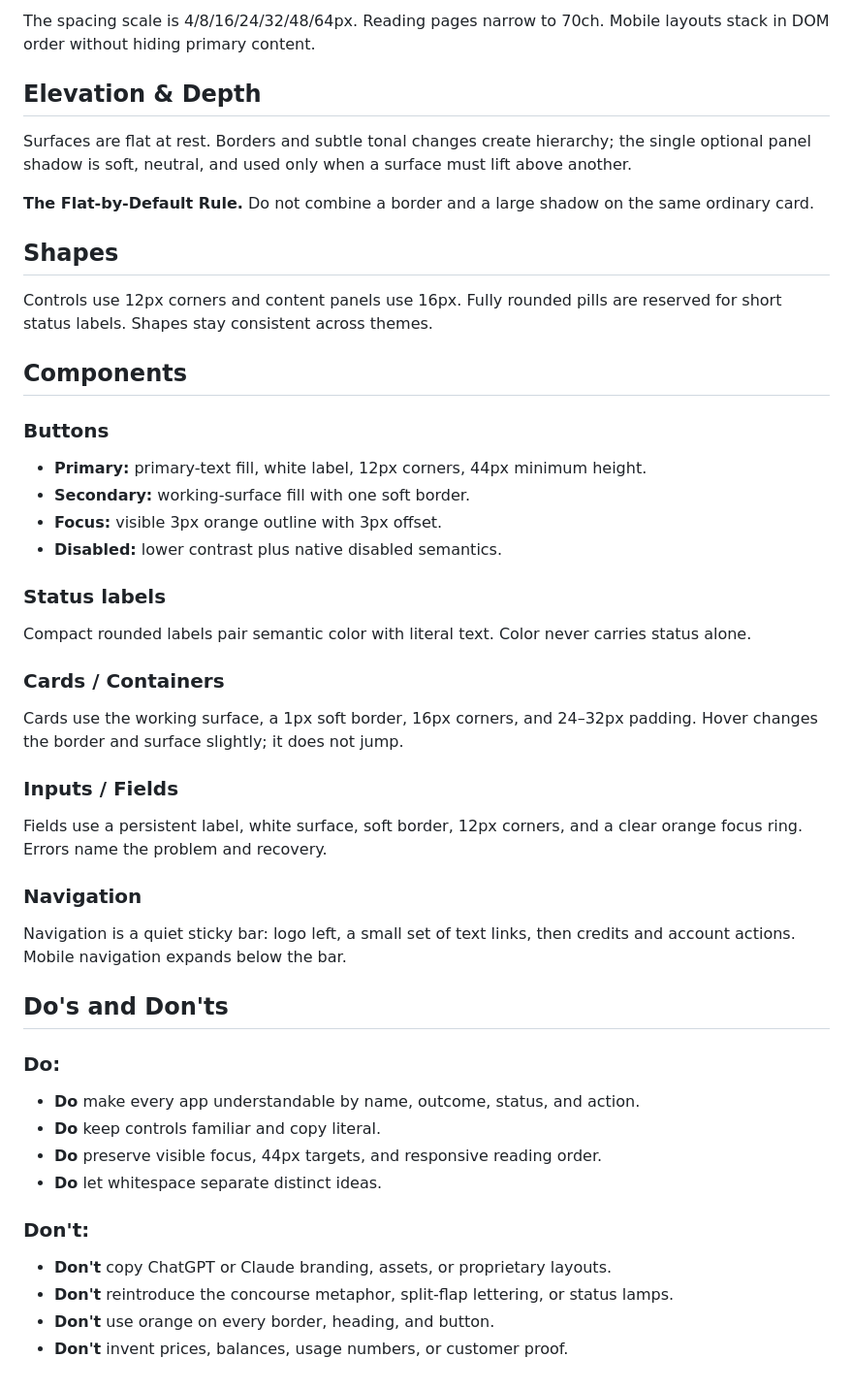
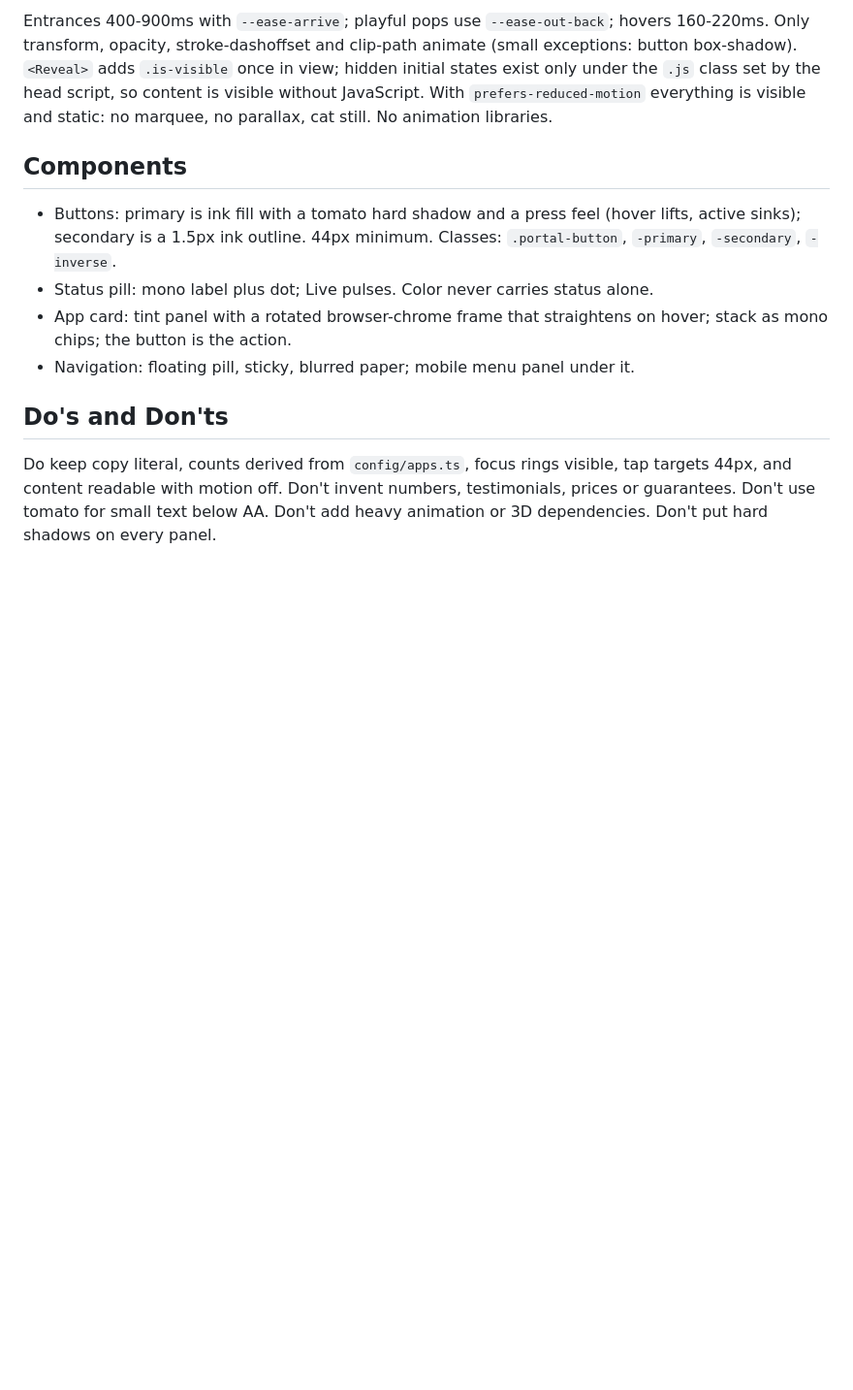
Before and after one commit to seanrh34/34cats-apps, a Markdown page: DESIGN.md, the part around one of its changes. Shown at 97% size. GitHub-like rendering; blank space fills up the shorter version.

```diff
--- a/DESIGN.md
+++ b/DESIGN.md
@@ -147,62 +76,26 @@ App cards form one responsive grid and keep actions aligned.
 
-The spacing scale is 4/8/16/24/32/48/64px. Reading pages narrow to 70ch.
-Mobile layouts stack in DOM order without hiding primary content.
-
-## Elevation & Depth
-
-Surfaces are flat at rest. Borders and subtle tonal changes create hierarchy;
-the single optional panel shadow is soft, neutral, and used only when a surface
-must lift above another.
-
-**The Flat-by-Default Rule.** Do not combine a border and a large shadow on the
-same ordinary card.
-
-## Shapes
-
-Controls use 12px corners and content panels use 16px. Fully rounded pills are
-reserved for short status labels. Shapes stay consistent across themes.
+Entrances 400-900ms with `--ease-arrive`; playful pops use `--ease-out-back`;
+hovers 160-220ms. Only transform, opacity, stroke-dashoffset and clip-path
+animate (small exceptions: button box-shadow). `<Reveal>` adds `.is-visible`
+once in view; hidden initial states exist only under the `.js` class set by the
+head script, so content is visible without JavaScript. With
+`prefers-reduced-motion` everything is visible and static: no marquee, no
+parallax, cat still. No animation libraries.
 
 ## Components
 
-### Buttons
-
-- **Primary:** primary-text fill, white label, 12px corners, 44px minimum height.
-- **Secondary:** working-surface fill with one soft border.
-- **Focus:** visible 3px orange outline with 3px offset.
-- **Disabled:** lower contrast plus native disabled semantics.
-
-### Status labels
-
-Compact rounded labels pair semantic color with literal text. Color never
-carries status alone.
-
-### Cards / Containers
-
-Cards use the working surface, a 1px soft border, 16px corners, and 24–32px
-padding. Hover changes the border and surface slightly; it does not jump.
-
-### Inputs / Fields
-
-Fields use a persistent label, white surface, soft border, 12px corners, and a
-clear orange focus ring. Errors name the problem and recovery.
-
-### Navigation
-
-Navigation is a quiet sticky bar: logo left, a small set of text links, then
-credits and account actions. Mobile navigation expands below the bar.
+- Buttons: primary is ink fill with a tomato hard shadow and a press feel
+  (hover lifts, active sinks); secondary is a 1.5px ink outline. 44px minimum.
+  Classes: `.portal-button`, `-primary`, `-secondary`, `-inverse`.
+- Status pill: mono label plus dot; Live pulses. Color never carries status alone.
+- App card: tint panel with a rotated browser-chrome frame that straightens on
+  hover; stack as mono chips; the button is the action.
+- Navigation: floating pill, sticky, blurred paper; mobile menu panel under it.
 
 ## Do's and Don'ts
 
-### Do:
-
-- **Do** make every app understandable by name, outcome, status, and action.
-- **Do** keep controls familiar and copy literal.
-- **Do** preserve visible focus, 44px targets, and responsive reading order.
-- **Do** let whitespace separate distinct ideas.
-
-### Don't:
-
-- **Don't** copy ChatGPT or Claude branding, assets, or proprietary layouts.
-- **Don't** reintroduce the concourse metaphor, split-flap lettering, or status lamps.
-- **Don't** use orange on every border, heading, and button.
-- **Don't** invent prices, balances, usage numbers, or customer proof.
+Do keep copy literal, counts derived from `config/apps.ts`, focus rings visible,
+tap targets 44px, and content readable with motion off.
+Don't invent numbers, testimonials, prices or guarantees. Don't use
+tomato for small text below AA. Don't add heavy animation or 3D dependencies.
+Don't put hard shadows on every panel.
```
Also changed, not shown: other parts of DESIGN.md (+50 -121 lines), PRODUCT.md (+1 -3 lines).
